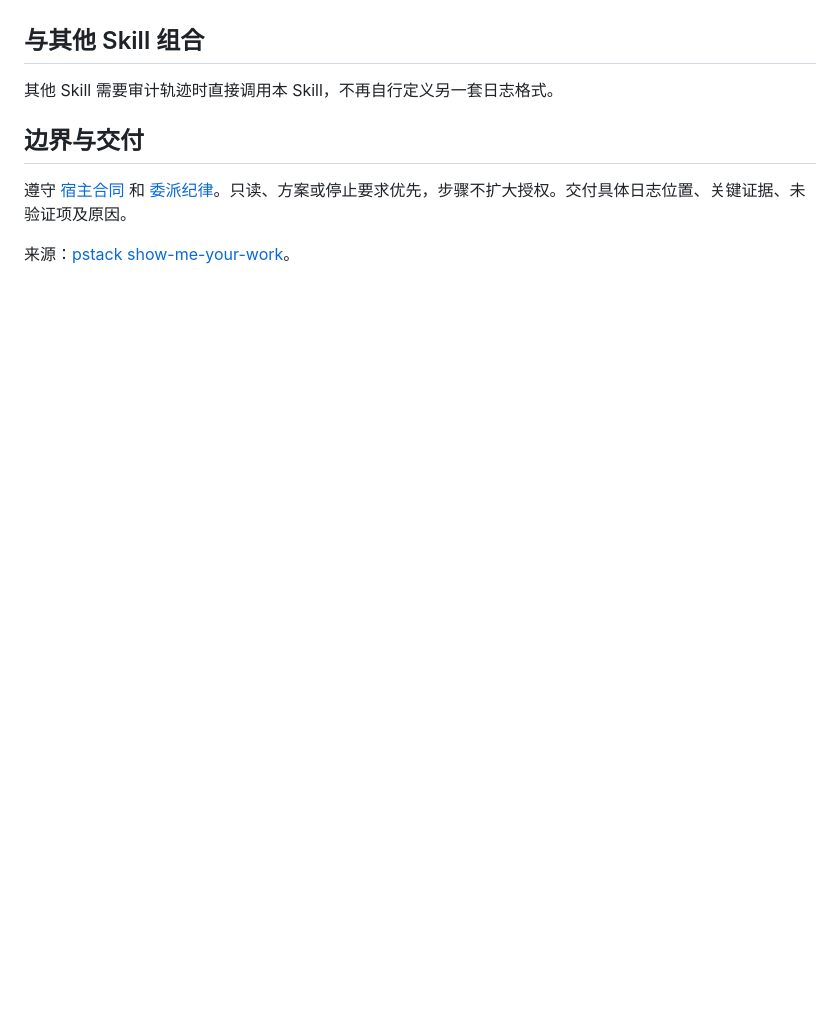
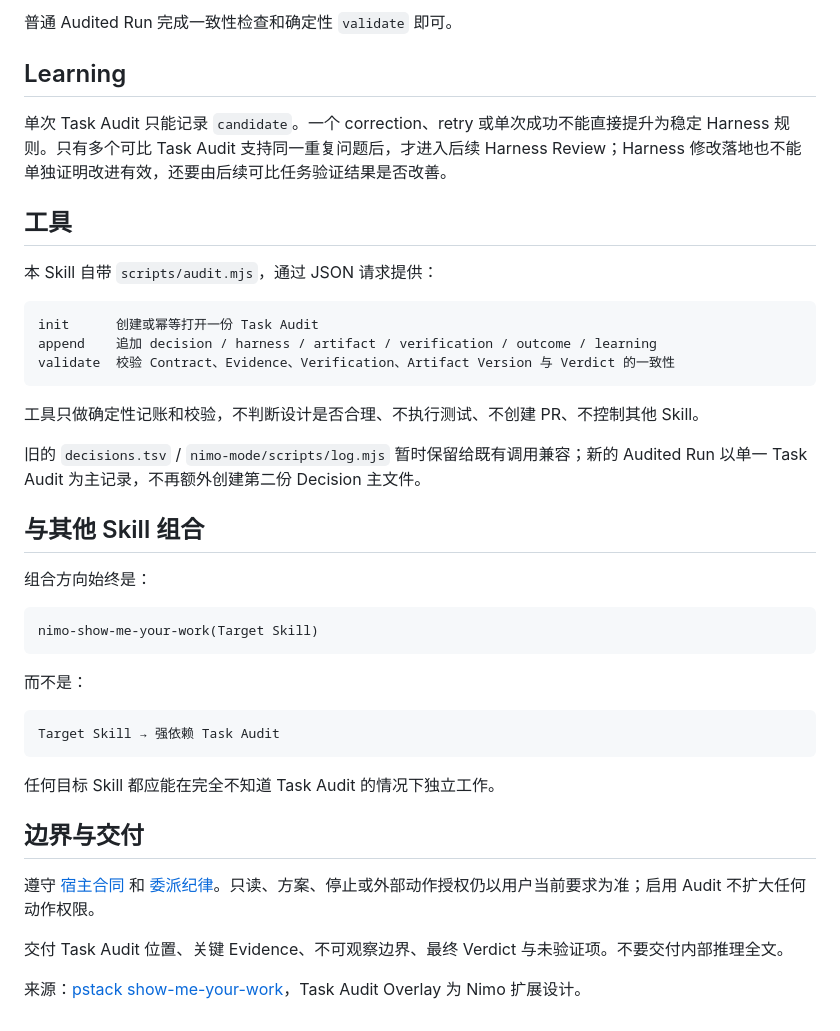
Before and after one commit to ttttstc/nimo, a Markdown page: skills/nimo-show-me-your-work/SKILL.md, the part around one of its changes. Rendered like a GitHub page; blank space fills up the shorter version.

````diff
--- a/skills/nimo-show-me-your-work/SKILL.md
+++ b/skills/nimo-show-me-your-work/SKILL.md
@@ -87,10 +148,43 @@ description: "为长时间运行或无人值守的工作保留可审查的决策
+普通 Audited Run 完成一致性检查和确定性 `validate` 即可。
+
+## Learning
+
+单次 Task Audit 只能记录 `candidate`。一个 correction、retry 或单次成功不能直接提升为稳定 Harness 规则。只有多个可比 Task Audit 支持同一重复问题后，才进入后续 Harness Review；Harness 修改落地也不能单独证明改进有效，还要由后续可比任务验证结果是否改善。
+
+## 工具
+
+本 Skill 自带 `scripts/audit.mjs`，通过 JSON 请求提供：
+
+```text
+init      创建或幂等打开一份 Task Audit
+append    追加 decision / harness / artifact / verification / outcome / learning
+validate  校验 Contract、Evidence、Verification、Artifact Version 与 Verdict 的一致性
+```
+
+工具只做确定性记账和校验，不判断设计是否合理、不执行测试、不创建 PR、不控制其他 Skill。
+
+旧的 `decisions.tsv` / `nimo-mode/scripts/log.mjs` 暂时保留给既有调用兼容；新的 Audited Run 以单一 Task Audit 为主记录，不再额外创建第二份 Decision 主文件。
 
 ## 与其他 Skill 组合
 
-其他 Skill 需要审计轨迹时直接调用本 Skill，不再自行定义另一套日志格式。
+组合方向始终是：
+
+```text
+nimo-show-me-your-work(Target Skill)
+```
+
+而不是：
+
+```text
+Target Skill → 强依赖 Task Audit
+```
+
+任何目标 Skill 都应能在完全不知道 Task Audit 的情况下独立工作。
 
 ## 边界与交付
 
-遵守 [宿主合同](../nimo-mode/references/host-contract.md) 和 [委派纪律](../nimo-mode/references/delegation.md)。只读、方案或停止要求优先，步骤不扩大授权。交付具体日志位置、关键证据、未验证项及原因。
+遵守 [宿主合同](../nimo-mode/references/host-contract.md) 和 [委派纪律](../nimo-mode/references/delegation.md)。只读、方案、停止或外部动作授权仍以用户当前要求为准；启用 Audit 不扩大任何动作权限。
 
-来源：[pstack show-me-your-work](https://github.com/cursor/plugins/blob/f5bdd6826fd0a0d9cbc4347134c3a74a200b9d9d/pstack/skills/show-me-your-work/SKILL.md)。
+交付 Task Audit 位置、关键 Evidence、不可观察边界、最终 Verdict 与未验证项。不要交付内部推理全文。
+
+来源：[pstack show-me-your-work](https://github.com/cursor/plugins/blob/f5bdd6826fd0a0d9cbc4347134c3a74a200b9d9d/pstack/skills/show-me-your-work/SKILL.md)，Task Audit Overlay 为 Nimo 扩展设计。
````
Also changed, not shown: other parts of skills/nimo-show-me-your-work/SKILL.md (+112 -51 lines).
